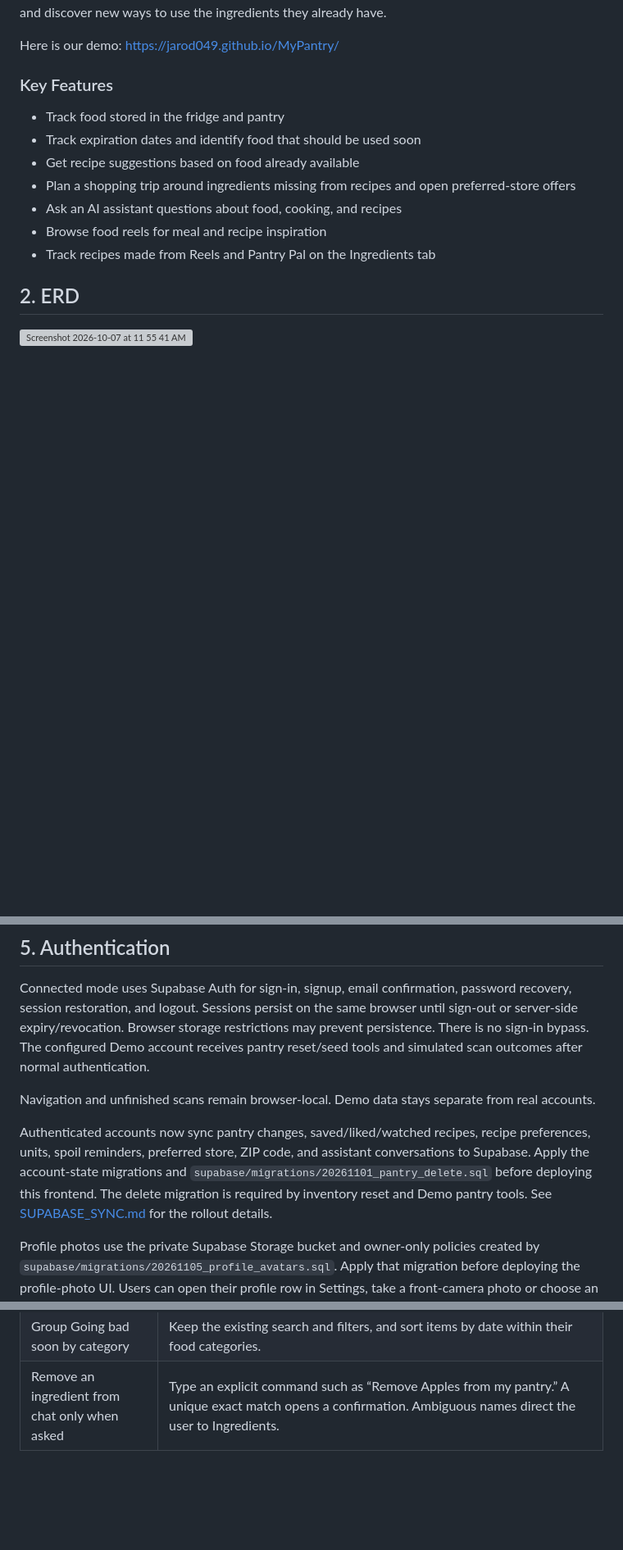
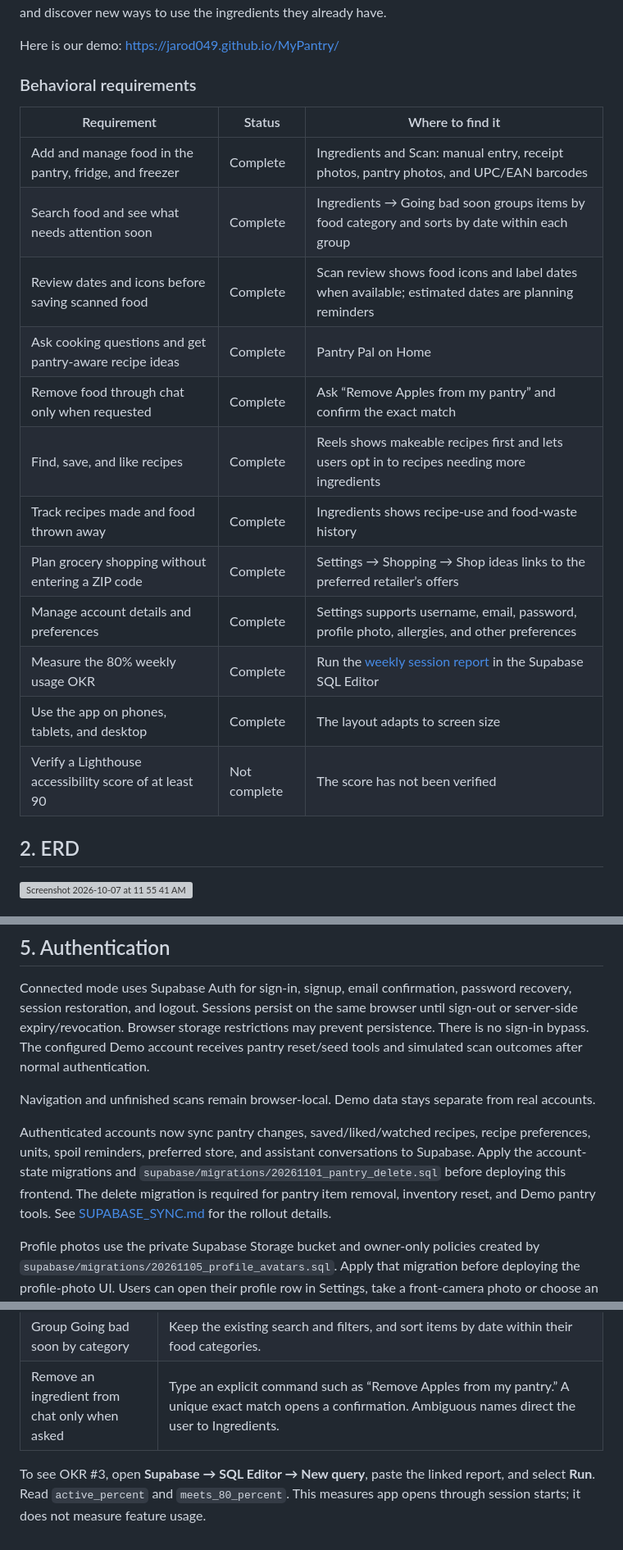
Before and after one commit to Jarod049/MyPantry, a Markdown page: README.md, 3 parts joined by grey strips. Shown at 82% size. GitHub-like rendering; blank space fills up the shorter version; grey boxes are pictures that could not be loaded.

Commit message:
Update README for the current MyPantry release

```diff
--- a/README.md
+++ b/README.md
@@ -10,14 +10,22 @@ The app also includes an AI chat assistant that can answer food-related question
 
 Here is our demo: https://jarod049.github.io/MyPantry/
 
-### Key Features
-- Track food stored in the fridge and pantry
-- Track expiration dates and identify food that should be used soon
-- Get recipe suggestions based on food already available
-- Plan a shopping trip around ingredients missing from recipes and open preferred-store offers
-- Ask an AI assistant questions about food, cooking, and recipes
-- Browse food reels for meal and recipe inspiration
-- Track recipes made from Reels and Pantry Pal on the Ingredients tab
+### Behavioral requirements
+
+| Requirement | Status | Where to find it |
+| --- | --- | --- |
+| Add and manage food in the pantry, fridge, and freezer | Complete | Ingredients and Scan: manual entry, receipt photos, pantry photos, and UPC/EAN barcodes |
+| Search food and see what needs attention soon | Complete | Ingredients → Going bad soon groups items by food category and sorts by date within each group |
+| Review dates and icons before saving scanned food | Complete | Scan review shows food icons and label dates when available; estimated dates are planning reminders |
+| Ask cooking questions and get pantry-aware recipe ideas | Complete | Pantry Pal on Home |
+| Remove food through chat only when requested | Complete | Ask “Remove Apples from my pantry” and confirm the exact match |
+| Find, save, and like recipes | Complete | Reels shows makeable recipes first and lets users opt in to recipes needing more ingredients |
+| Track recipes made and food thrown away | Complete | Ingredients shows recipe-use and food-waste history |
+| Plan grocery shopping without entering a ZIP code | Complete | Settings → Shopping → Shop ideas links to the preferred retailer’s offers |
+| Manage account details and preferences | Complete | Settings supports username, email, password, profile photo, allergies, and other preferences |
+| Measure the 80% weekly usage OKR | Complete | Run the [weekly session report](supabase/reports/weekly-active-users.sql) in the Supabase SQL Editor |
+| Use the app on phones, tablets, and desktop | Complete | The layout adapts to screen size |
+| Verify a Lighthouse accessibility score of at least 90 | Not complete | The score has not been verified |
 
 ## 2. ERD
 <img width="1427" height="779" alt="Screenshot 2026-10-07 at 11 55 41 AM" src="https://github.com/user-attachments/assets/039444b7-bdcb-46a0-8949-6543cb8199ea" />
@@ -52,7 +60,7 @@ Connected mode uses Supabase Auth for sign-in, signup, email confirmation, passw
 
 Navigation and unfinished scans remain browser-local. Demo data stays separate from real accounts.
 
-Authenticated accounts now sync pantry changes, saved/liked/watched recipes, recipe preferences, units, spoil reminders, preferred store, ZIP code, and assistant conversations to Supabase. Apply the account-state migrations and `supabase/migrations/20261101_pantry_delete.sql` before deploying this frontend. The delete migration is required by inventory reset and Demo pantry tools. See [SUPABASE_SYNC.md](SUPABASE_SYNC.md) for the rollout details.
+Authenticated accounts now sync pantry changes, saved/liked/watched recipes, recipe preferences, units, spoil reminders, preferred store, and assistant conversations to Supabase. Apply the account-state migrations and `supabase/migrations/20261101_pantry_delete.sql` before deploying this frontend. The delete migration is required for pantry item removal, inventory reset, and Demo pantry tools. See [SUPABASE_SYNC.md](SUPABASE_SYNC.md) for the rollout details.
 
 Profile photos use the private Supabase Storage bucket and owner-only policies created by `supabase/migrations/20261105_profile_avatars.sql`. Apply that migration before deploying the profile-photo UI. Users can open their profile row in Settings, take a front-camera photo or choose an image, replace it, and remove it.
 
@@ -94,3 +102,5 @@ Pantry data and account-specific state sync through Supabase after the follow-up
 | Show recognizable icons for scanned food | Match full food names and common plurals; use the neutral icon when there is no reliable match. |
 | Group Going bad soon by category | Keep the existing search and filters, and sort items by date within their food categories. |
 | Remove an ingredient from chat only when asked | Type an explicit command such as “Remove Apples from my pantry.” A unique exact match opens a confirmation. Ambiguous names direct the user to Ingredients. |
+
+To see OKR #3, open **Supabase → SQL Editor → New query**, paste the linked report, and select **Run**. Read `active_percent` and `meets_80_percent`. This measures app opens through session starts; it does not measure feature usage.
```
Also changed, not shown: other parts of README.md (+5 -5 lines).
